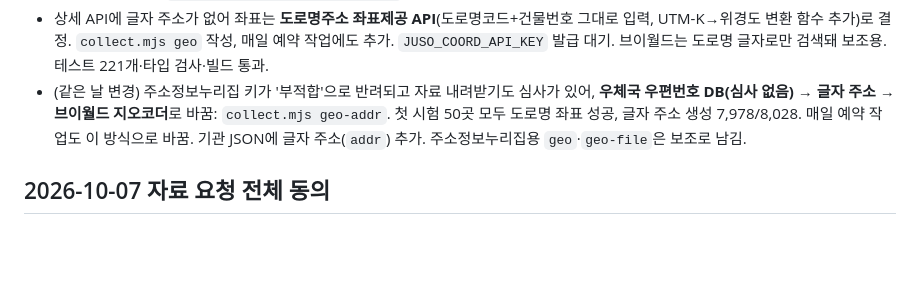
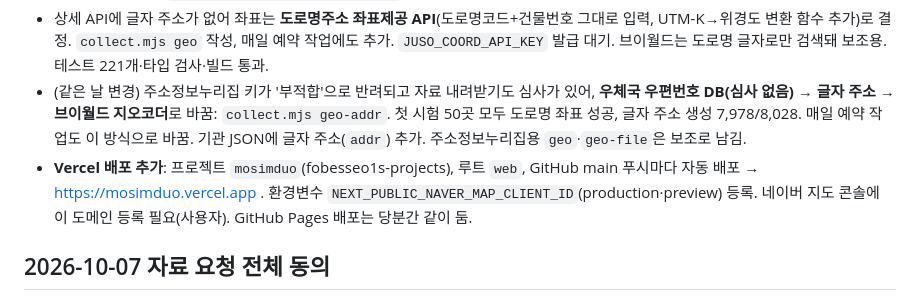
Before and after one commit to fobesseo1/welfarecheck, a Markdown page: PROGRESS.md, the part around the change. GitHub-like rendering; blank space fills up the shorter version.

Commit message:
진행 기록: Vercel 배포
Co-Authored-By: Claude Opus 5.5 <noreply@anthropic.com>

```diff
--- a/PROGRESS.md
+++ b/PROGRESS.md
@@ -11,6 +11,7 @@
 - 상세 수집 자동화: 윈도우 작업 스케줄러 `MosimDuo-FacilityCollect`(매일 09:00, 꺼져 있었으면 켜질 때 실행)가 `tools/facilities/run-daily.cmd` 실행 → 하루 한도까지 이어 받고 build. `detail-status.json`의 remaining이 0이면 작업을 스스로 삭제. 기록 `data/facilities/raw/daily.log`.
 - 상세 API에 글자 주소가 없어 좌표는 **도로명주소 좌표제공 API**(도로명코드+건물번호 그대로 입력, UTM-K→위경도 변환 함수 추가)로 결정. `collect.mjs geo` 작성, 매일 예약 작업에도 추가. `JUSO_COORD_API_KEY` 발급 대기. 브이월드는 도로명 글자로만 검색돼 보조용. 테스트 221개·타입 검사·빌드 통과.
 - (같은 날 변경) 주소정보누리집 키가 '부적합'으로 반려되고 자료 내려받기도 심사가 있어, **우체국 우편번호 DB(심사 없음) → 글자 주소 → 브이월드 지오코더**로 바꿈: `collect.mjs geo-addr`. 첫 시험 50곳 모두 도로명 좌표 성공, 글자 주소 생성 7,978/8,028. 매일 예약 작업도 이 방식으로 바꿈. 기관 JSON에 글자 주소(`addr`) 추가. 주소정보누리집용 `geo`·`geo-file`은 보조로 남김.
+- **Vercel 배포 추가**: 프로젝트 `mosimduo`(fobesseo1s-projects), 루트 `web`, GitHub main 푸시마다 자동 배포 → https://mosimduo.vercel.app . 환경변수 `NEXT_PUBLIC_NAVER_MAP_CLIENT_ID`(production·preview) 등록. 네이버 지도 콘솔에 이 도메인 등록 필요(사용자). GitHub Pages 배포는 당분간 같이 둠.
 
 ## 2026-10-07 자료 요청 전체 동의
 
```
